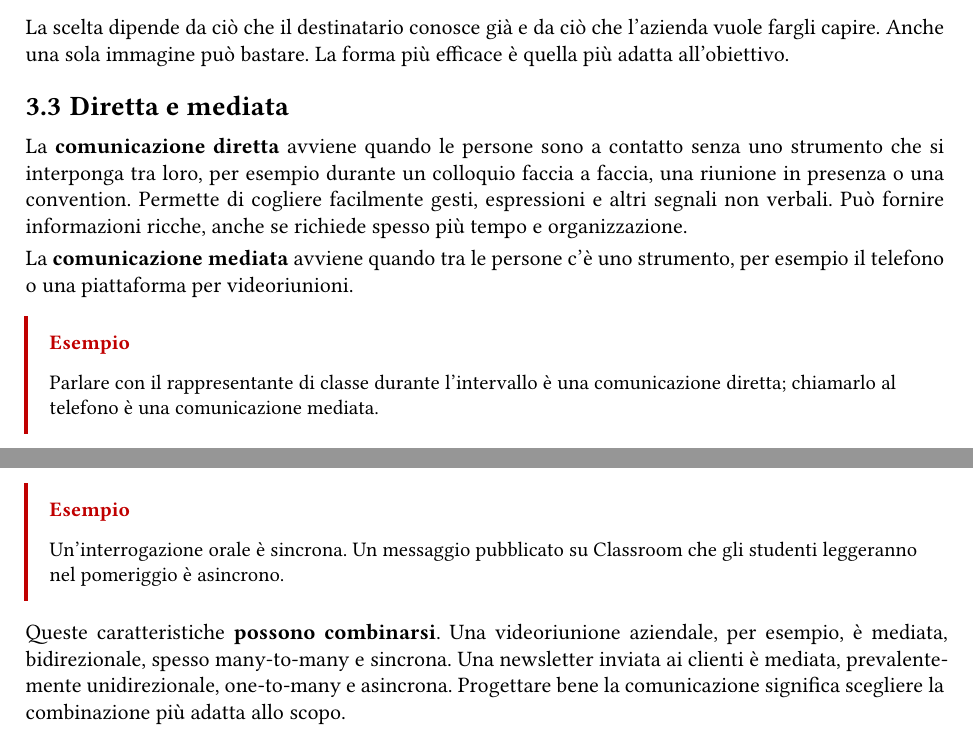
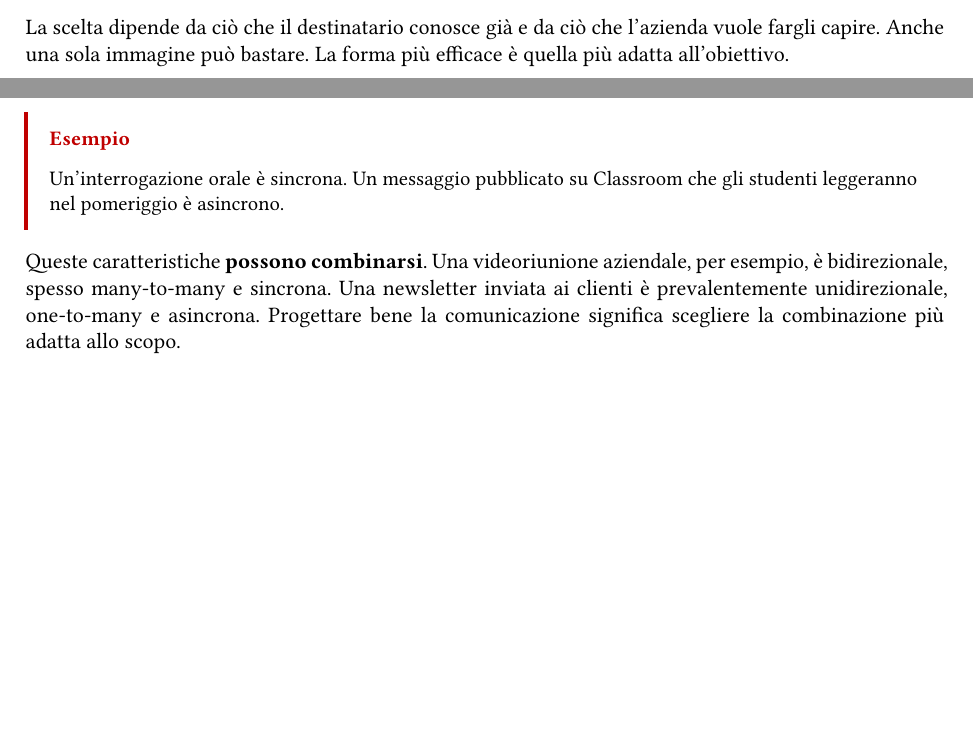
Before and after one commit to federico-mazzini/dispense-comunicazione, a Typst document (src/main.typ, which reads src/capitoli/03-le-modalita-della-comunicazione-aziendale.typ): two parts of pages 8 and 9 of 9, joined at a grey line, cut so that both start at the same text, the shorter picture padded with empty space. Compiled offline with Typst 0.15.

Commit message:
[pdf] Rimuovi il paragrafo su comunicazione diretta e mediata

```diff
--- a/src/capitoli/03-le-modalita-della-comunicazione-aziendale.typ
+++ b/src/capitoli/03-le-modalita-della-comunicazione-aziendale.typ
@@ -59,23 +59,6 @@ La scelta dipende da ciò che il destinatario conosce già e da ciò che
 l’azienda vuole fargli capire. Anche una sola immagine può bastare.
 La forma più efficace è quella più adatta all’obiettivo.
 
-== Diretta e mediata
-La #strong[comunicazione diretta] avviene quando le persone sono a
-contatto senza uno strumento che si interponga tra loro, per esempio
-durante un colloquio faccia a faccia, una riunione in presenza o una
-convention. Permette di cogliere facilmente gesti, espressioni e altri
-segnali non verbali. Può fornire informazioni ricche, anche se richiede
-spesso più tempo e organizzazione.
-
-La #strong[comunicazione mediata] avviene quando tra le persone c’è uno
-strumento, per esempio il telefono o una piattaforma per videoriunioni.
-
-#esempio[
-Parlare con il rappresentante di classe durante l’intervallo è una
-comunicazione diretta; chiamarlo al telefono è una comunicazione
-mediata.
-]
-
 == Unidirezionale e bidirezionale
 La comunicazione è #strong[unidirezionale] quando il messaggio va dal
 mittente ai destinatari senza prevedere uno scambio immediato di
@@ -136,7 +119,7 @@ che gli studenti leggeranno nel pomeriggio è asincrono.
 ]
 
 Queste caratteristiche #strong[possono combinarsi]. Una videoriunione
-aziendale, per esempio, è mediata, bidirezionale, spesso many-to-many e
-sincrona. Una newsletter inviata ai clienti è mediata, prevalentemente
+aziendale, per esempio, è bidirezionale, spesso many-to-many e
+sincrona. Una newsletter inviata ai clienti è prevalentemente
 unidirezionale, one-to-many e asincrona. Progettare bene la
 comunicazione significa scegliere la combinazione più adatta allo scopo.
```
